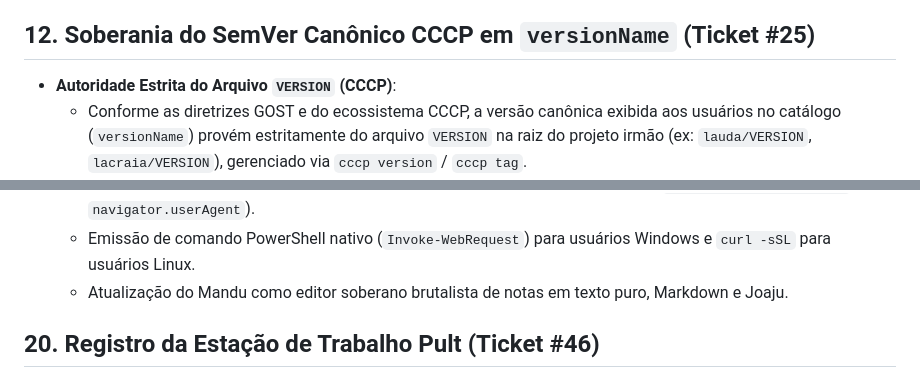
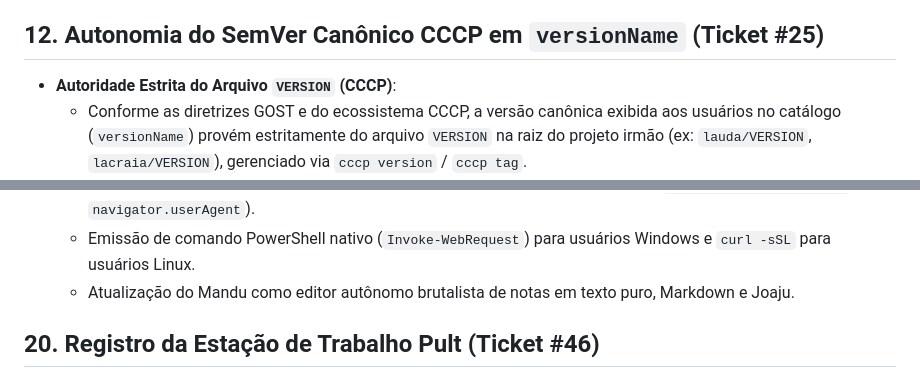
Before and after one commit to lumenpink/banca, a Markdown page: SPEC.md, 2 parts joined by grey strips. Drawn GitHub-style.

```diff
--- a/SPEC.md
+++ b/SPEC.md
@@ -163,7 +163,7 @@ site/pratilera/
   - Declarar `versionCode` divergente do binário resulta no erro crítico `Metadado inválido` no cliente Android.
   - O campo `suggestedVersionCode` deve refletir como string (`"suggestedVersionCode": "<code_str>"`) o código de versão compatível para instalação direta.
 
-## 12. Soberania do SemVer Canônico CCCP em `versionName` (Ticket #25)
+## 12. Autonomia do SemVer Canônico CCCP em `versionName` (Ticket #25)
 
 - **Autoridade Estrita do Arquivo `VERSION` (CCCP)**:
   - Conforme as diretrizes GOST e do ecossistema CCCP, a versão canônica exibida aos usuários no catálogo (`versionName`) provém estritamente do arquivo `VERSION` na raiz do projeto irmão (ex: `lauda/VERSION`, `lacraia/VERSION`), gerenciado via `cccp version` / `cccp tag`.
@@ -256,7 +256,7 @@ site/pratilera/
 - **Vitrine Web com Detecção e PowerShell**:
   - Seletor tátil de arquiteturas na interface com detecção inteligente no navegador (`navigator.userAgentData` / `navigator.userAgent`).
   - Emissão de comando PowerShell nativo (`Invoke-WebRequest`) para usuários Windows e `curl -sSL` para usuários Linux.
-  - Atualização do Mandu como editor soberano brutalista de notas em texto puro, Markdown e Joaju.
+  - Atualização do Mandu como editor autônomo brutalista de notas em texto puro, Markdown e Joaju.
 
 ## 20. Registro da Estação de Trabalho Pult (Ticket #46)
 
```
Also changed, not shown: other parts of SPEC.md (+19 -8 lines), docs/specs/55-auditoria-hermetica-de-rede-e-integridade-de-checksum.md (added, +60 -0 lines).
